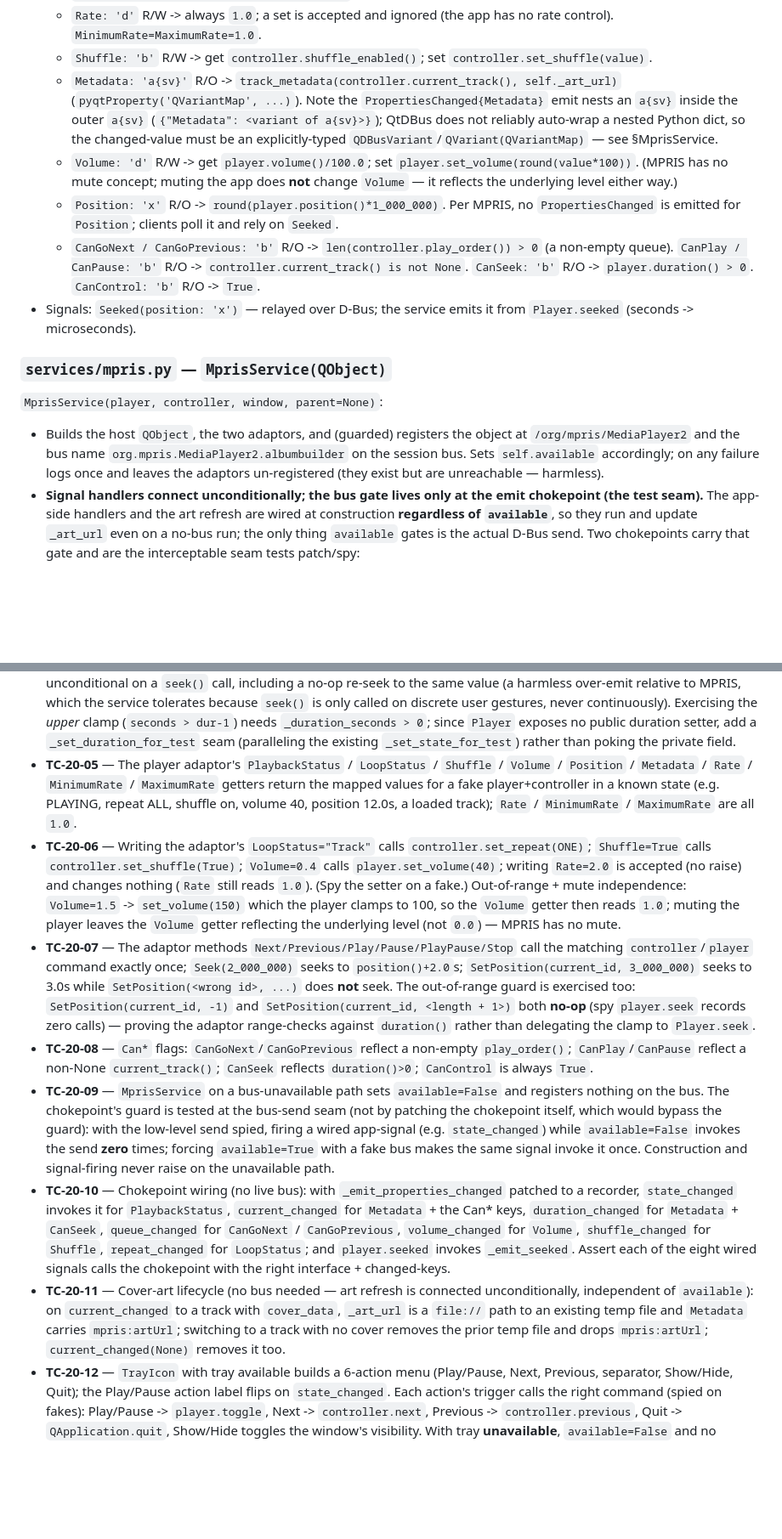
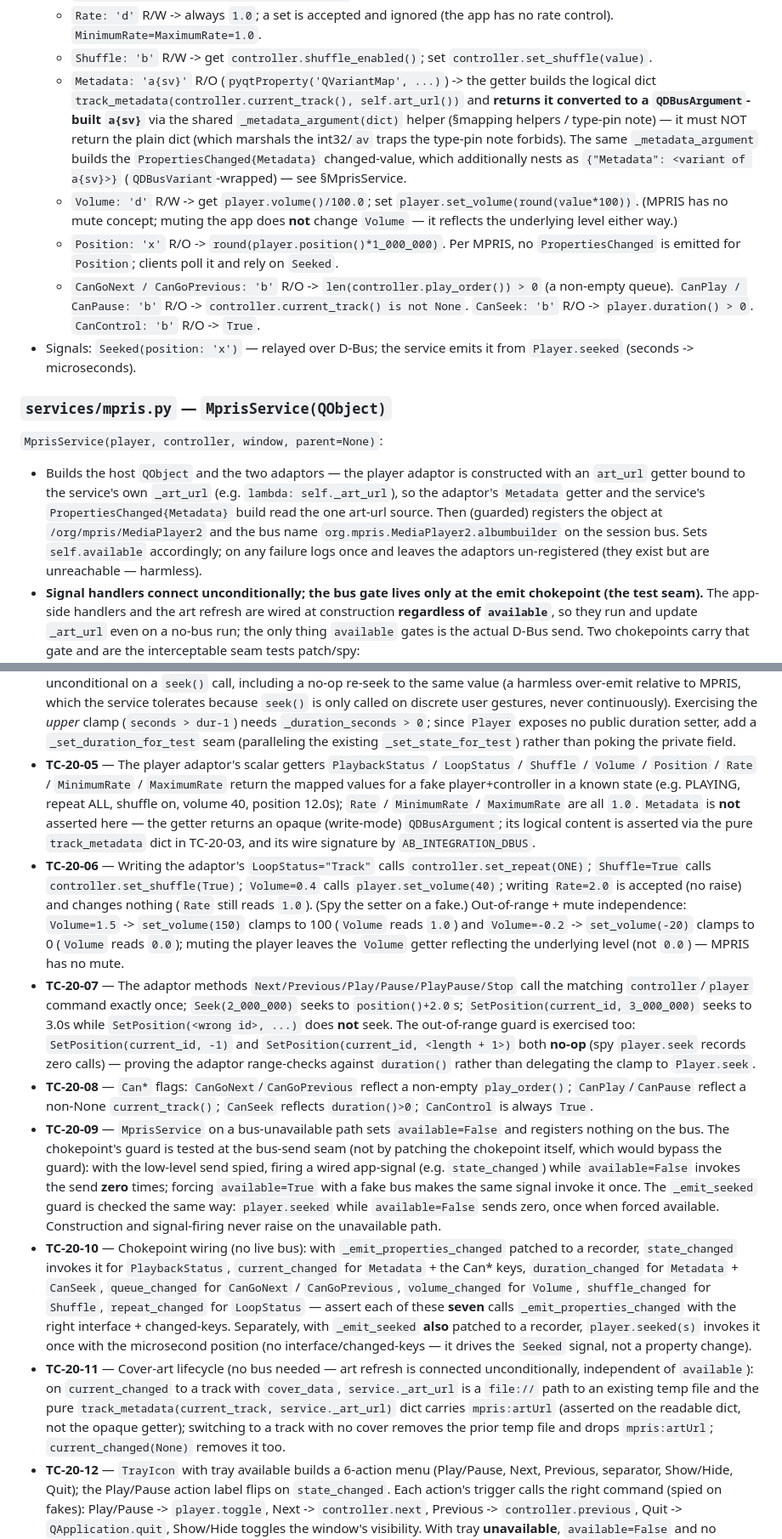
Before and after one commit to milnet01/album-builder, a Markdown page: docs/specs/20-mpris-tray-integration.md, 2 parts joined by grey strips. Shown at 85% size. Rendered like a GitHub page; blank space fills up the shorter version.

Commit message:
docs: cold-eyes review fixes (Spec 20, loop 4)

```diff
--- a/docs/specs/20-mpris-tray-integration.md
+++ b/docs/specs/20-mpris-tray-integration.md
@@ -216,11 +223,14 @@ state.
     rate control). `MinimumRate=MaximumRate=1.0`.
   - `Shuffle: 'b'` R/W -> get `controller.shuffle_enabled()`; set
     `controller.set_shuffle(value)`.
-  - `Metadata: 'a{sv}'` R/O -> `track_metadata(controller.current_track(), self._art_url)`
-    (`pyqtProperty('QVariantMap', ...)`). Note the `PropertiesChanged{Metadata}` emit
-    nests an `a{sv}` inside the outer `a{sv}` (`{"Metadata": <variant of a{sv}>}`);
-    QtDBus does not reliably auto-wrap a nested Python dict, so the changed-value must
-    be an explicitly-typed `QDBusVariant`/`QVariant(QVariantMap)` — see §MprisService.
+  - `Metadata: 'a{sv}'` R/O (`pyqtProperty('QVariantMap', ...)`) -> the getter builds
+    the logical dict `track_metadata(controller.current_track(), self.art_url())` and
+    **returns it converted to a `QDBusArgument`-built `a{sv}`** via the shared
+    `_metadata_argument(dict)` helper (§mapping helpers / type-pin note) — it must NOT
+    return the plain dict (which marshals the int32/`av` traps the type-pin note
+    forbids). The same `_metadata_argument` builds the `PropertiesChanged{Metadata}`
+    changed-value, which additionally nests as `{"Metadata": <variant of a{sv}>}`
+    (`QDBusVariant`-wrapped) — see §MprisService.
   - `Volume: 'd'` R/W -> get `player.volume()/100.0`; set
     `player.set_volume(round(value*100))`. (MPRIS has no mute concept; muting the app
     does **not** change `Volume` — it reflects the underlying level either way.)
@@ -236,10 +246,14 @@ state.
 ### `services/mpris.py` — `MprisService(QObject)`
 
 `MprisService(player, controller, window, parent=None)`:
-- Builds the host `QObject`, the two adaptors, and (guarded) registers the object at
-  `/org/mpris/MediaPlayer2` and the bus name `org.mpris.MediaPlayer2.albumbuilder` on
-  the session bus. Sets `self.available` accordingly; on any failure logs once and
-  leaves the adaptors un-registered (they exist but are unreachable — harmless).
+- Builds the host `QObject` and the two adaptors — the player adaptor is constructed
+  with an `art_url` getter bound to the service's own `_art_url` (e.g.
+  `lambda: self._art_url`), so the adaptor's `Metadata` getter and the service's
+  `PropertiesChanged{Metadata}` build read the one art-url source. Then (guarded)
+  registers the object at `/org/mpris/MediaPlayer2` and the bus name
+  `org.mpris.MediaPlayer2.albumbuilder` on the session bus. Sets `self.available`
+  accordingly; on any failure logs once and leaves the adaptors un-registered (they
+  exist but are unreachable — harmless).
 - **Signal handlers connect unconditionally; the bus gate lives only at the emit
   chokepoint (the test seam).** The app-side handlers and the art refresh are wired at
   construction **regardless of `available`**, so they run and update `_art_url` even on
@@ -462,18 +476,21 @@ bus; it is skipped by default (mirrors the audio-integration gating in
   clamp (`seconds > dur-1`) needs `_duration_seconds > 0`; since `Player` exposes no
   public duration setter, add a `_set_duration_for_test` seam (paralleling the existing
   `_set_state_for_test`) rather than poking the private field.
-- **TC-20-05** — The player adaptor's `PlaybackStatus` / `LoopStatus` / `Shuffle` /
-  `Volume` / `Position` / `Metadata` / `Rate` / `MinimumRate` / `MaximumRate` getters
-  return the mapped values for a fake player+controller in a known state (e.g. PLAYING,
-  repeat ALL, shuffle on, volume 40, position 12.0s, a loaded track); `Rate` /
-  `MinimumRate` / `MaximumRate` are all `1.0`.
+- **TC-20-05** — The player adaptor's scalar getters `PlaybackStatus` / `LoopStatus` /
+  `Shuffle` / `Volume` / `Position` / `Rate` / `MinimumRate` / `MaximumRate` return the
+  mapped values for a fake player+controller in a known state (e.g. PLAYING, repeat ALL,
+  shuffle on, volume 40, position 12.0s); `Rate` / `MinimumRate` / `MaximumRate` are all
+  `1.0`. `Metadata` is **not** asserted here — the getter returns an opaque
+  (write-mode) `QDBusArgument`; its logical content is asserted via the pure
+  `track_metadata` dict in TC-20-03, and its wire signature by `AB_INTEGRATION_DBUS`.
 - **TC-20-06** — Writing the adaptor's `LoopStatus="Track"` calls
   `controller.set_repeat(ONE)`; `Shuffle=True` calls `controller.set_shuffle(True)`;
   `Volume=0.4` calls `player.set_volume(40)`; writing `Rate=2.0` is accepted (no
   raise) and changes nothing (`Rate` still reads `1.0`). (Spy the setter on a fake.)
-  Out-of-range + mute independence: `Volume=1.5` -> `set_volume(150)` which the player
-  clamps to 100, so the `Volume` getter then reads `1.0`; muting the player leaves the
-  `Volume` getter reflecting the underlying level (not `0.0`) — MPRIS has no mute.
+  Out-of-range + mute independence: `Volume=1.5` -> `set_volume(150)` clamps to 100
+  (`Volume` reads `1.0`) and `Volume=-0.2` -> `set_volume(-20)` clamps to 0 (`Volume`
+  reads `0.0`); muting the player leaves the `Volume` getter reflecting the underlying
+  level (not `0.0`) — MPRIS has no mute.
 - **TC-20-07** — The adaptor methods `Next/Previous/Play/Pause/PlayPause/Stop` call the
   matching `controller`/`player` command exactly once; `Seek(2_000_000)` seeks to
   `position()+2.0`s; `SetPosition(current_id, 3_000_000)` seeks to 3.0s while
@@ -489,20 +506,25 @@ bus; it is skipped by default (mirrors the audio-integration gating in
   (not by patching the chokepoint itself, which would bypass the guard): with the
   low-level send spied, firing a wired app-signal (e.g. `state_changed`) while
   `available=False` invokes the send **zero** times; forcing `available=True` with a
-  fake bus makes the same signal invoke it once. Construction and signal-firing never
-  raise on the unavailable path.
+  fake bus makes the same signal invoke it once. The `_emit_seeked` guard is checked the
+  same way: `player.seeked` while `available=False` sends zero, once when forced
+  available. Construction and signal-firing never raise on the unavailable path.
 - **TC-20-10** — Chokepoint wiring (no live bus): with `_emit_properties_changed`
   patched to a recorder, `state_changed` invokes it for `PlaybackStatus`,
   `current_changed` for `Metadata` + the Can* keys, `duration_changed` for
   `Metadata` + `CanSeek`, `queue_changed` for `CanGoNext` / `CanGoPrevious`,
   `volume_changed` for `Volume`, `shuffle_changed` for `Shuffle`, `repeat_changed` for
-  `LoopStatus`; and `player.seeked` invokes `_emit_seeked`. Assert each of the eight
-  wired signals calls the chokepoint with the right interface + changed-keys.
+  `LoopStatus` — assert each of these **seven** calls `_emit_properties_changed` with
+  the right interface + changed-keys. Separately, with `_emit_seeked` **also** patched
+  to a recorder, `player.seeked(s)` invokes it once with the microsecond position (no
+  interface/changed-keys — it drives the `Seeked` signal, not a property change).
 - **TC-20-11** — Cover-art lifecycle (no bus needed — art refresh is connected
   unconditionally, independent of `available`): on `current_changed` to a track with
-  `cover_data`, `_art_url` is a `file://` path to an existing temp file and
-  `Metadata` carries `mpris:artUrl`; switching to a track with no cover removes the
-  prior temp file and drops `mpris:artUrl`; `current_changed(None)` removes it too.
+  `cover_data`, `service._art_url` is a `file://` path to an existing temp file and the
+  pure `track_metadata(current_track, service._art_url)` dict carries `mpris:artUrl`
+  (asserted on the readable dict, not the opaque getter); switching to a track with no
+  cover removes the prior temp file and drops `mpris:artUrl`; `current_changed(None)`
+  removes it too.
 - **TC-20-12** — `TrayIcon` with tray available builds a 6-action menu
   (Play/Pause, Next, Previous, separator, Show/Hide, Quit); the Play/Pause action
   label flips on `state_changed`. Each action's trigger calls the right command
```
Also changed, not shown: other parts of docs/specs/20-mpris-tray-integration.md (+16 -9 lines).
